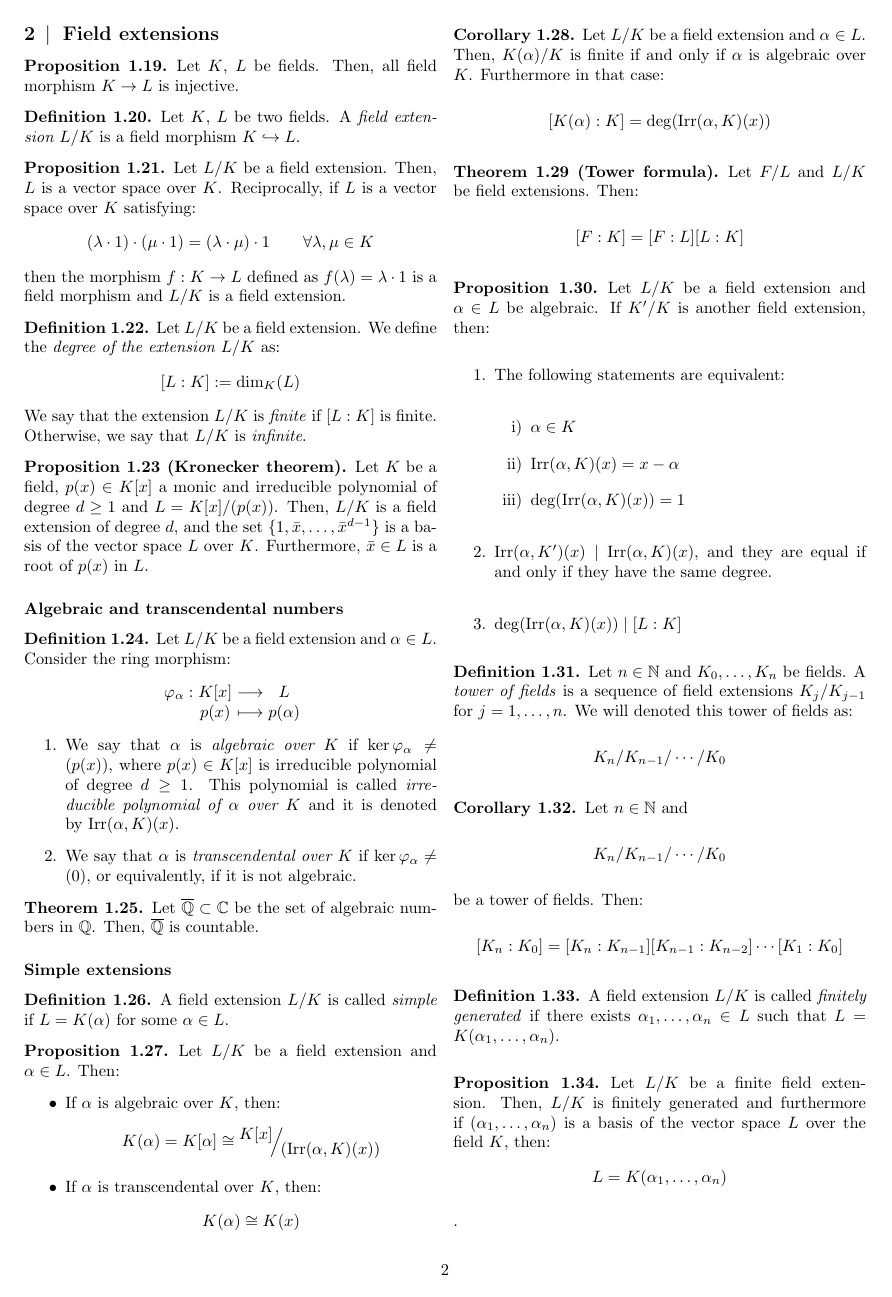
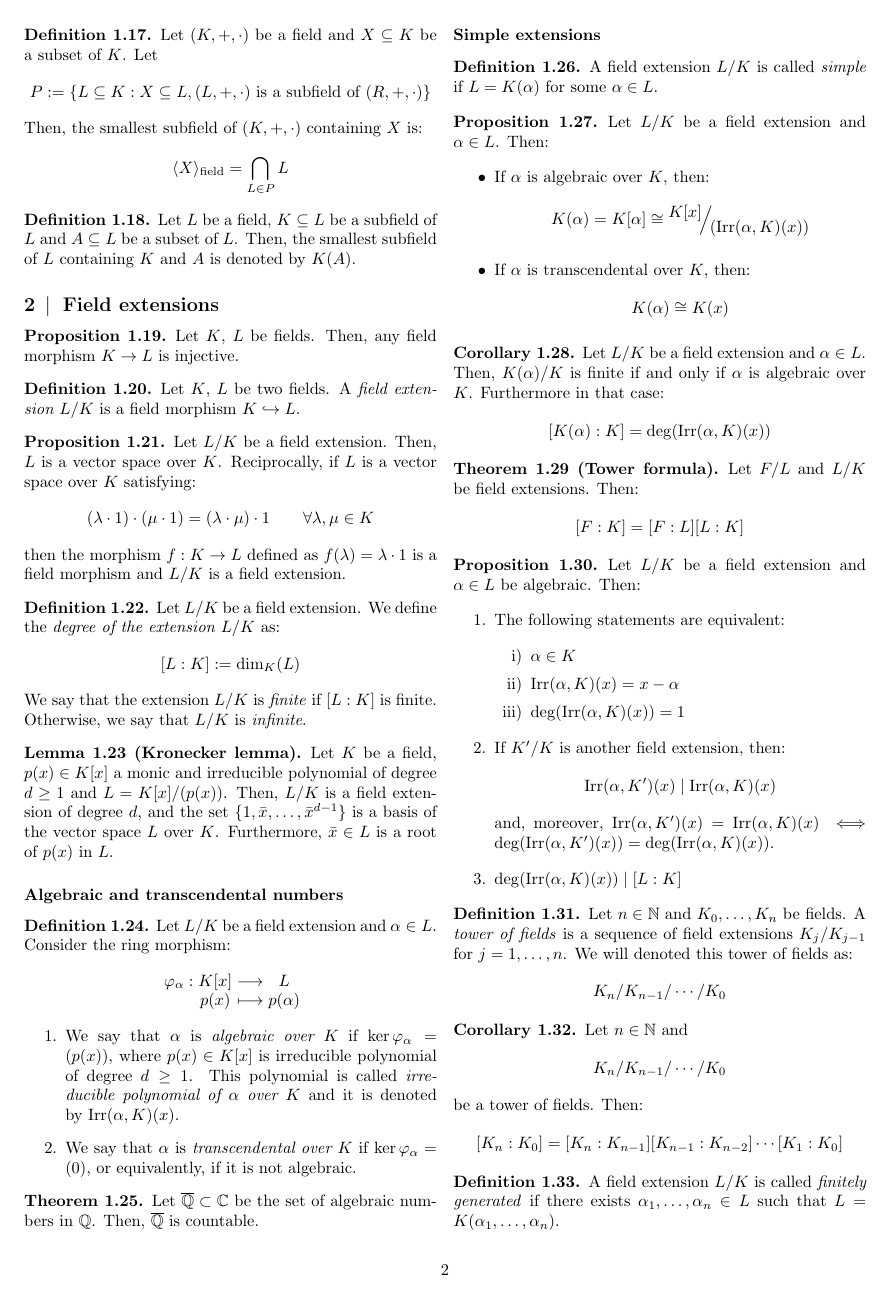
Before and after one commit to victorballester7/complete-summaries, a LaTeX document (Mathematics/3rd/Galois_theory/Galois_theory.tex): page 2 of 5. Compiled offline with pdfLaTeX.

Commit message:
actualitzat

```diff
--- a/Mathematics/3rd/Galois_theory/Galois_theory.tex
+++ b/Mathematics/3rd/Galois_theory/Galois_theory.tex
@@ -71,7 +79,7 @@
   \end{definition}
   \subsection{Field extensions}
   \begin{prop}
-    Let $K$, $L$ be fields. Then, all field morphism $K\rightarrow L$ is injective.
+    Let $K$, $L$ be fields. Then, any field morphism $K\rightarrow L$ is injective.
   \end{prop}
   \begin{definition}
     Let $K$, $L$ be two fields. A \textit{field extension $\quot{L}{K}$} is a field morphism $K\hookrightarrow L$.
@@ -82,15 +90,15 @@
   \begin{definition}
     Let $\quot{L}{K}$ be a field extension. We define the \textit{degree of the extension $\quot{L}{K}$} as: $$[L:K]:=\dim_K(L)$$ We say that the extension $\quot{L}{K}$ is \textit{finite} if $[L:K]$ is finite. Otherwise, we say that $\quot{L}{K}$ is \textit{infinite}.
   \end{definition}
-  \begin{prop}[Kronecker theorem]
-    Let $K$ be a field, $p(x)\in K[x]$ a monic and irreducible polynomial of degree $d\geq 1$ and $L=\quot{K[x]}{(p(x))}$. Then, $\quot{L}{K}$ is a field extension of degree $d$, and the set $\{1,\bar{x},\ldots,\bar{x}^{d-1}\}$ is a basis of the vector space $L$ over $K$. Furthermore, $\bar{x}\in L$ is a root of $p(x)$ in $L$.
-  \end{prop}
+  \begin{lemma}[Kronecker lemma]
+    Let $K$ be a field, $p(x)\in K[x]$ a monic and irreducible polynomial of degree $d\geq 1$ and $L=\quot{K[x]}{(p(x))}$. Then, $\quot{L}{K}$ is a field extension of degree $d$, and the set $\{1,\bar{x},\ldots,{\bar{x}}^{d-1}\}$ is a basis of the vector space $L$ over $K$. Furthermore, $\bar{x}\in L$ is a root of $p(x)$ in $L$.
+  \end{lemma}
   \subsubsection{Algebraic and transcendental numbers}
   \begin{definition}
     Let $\quot{L}{K}$ be a field extension and $\alpha\in L$. Consider the ring morphism: $$\function{\varphi_\alpha}{K[x]}{L}{p(x)}{p(\alpha)}$$
     \begin{enumerate}
-      \item We say that $\alpha$ is \textit{algebraic over $K$} if $\ker\varphi_\alpha\ne(p(x))$, where $p(x)\in K[x]$ is irreducible polynomial of degree $d\geq 1$. This polynomial is called \textit{irreducible polynomial of $\alpha$ over $K$} and it is denoted by $\irr(\alpha,K)(x)$.
-      \item We say that $\alpha$ is \textit{transcendental over $K$} if $\ker\varphi_\alpha\ne(0)$, or equivalently, if it is not algebraic.
+      \item We say that $\alpha$ is \textit{algebraic over $K$} if $\ker\varphi_\alpha=(p(x))$, where $p(x)\in K[x]$ is irreducible polynomial of degree $d\geq 1$. This polynomial is called \textit{irreducible polynomial of $\alpha$ over $K$} and it is denoted by $\irr(\alpha,K)(x)$.
+      \item We say that $\alpha$ is \textit{transcendental over $K$} if $\ker\varphi_\alpha=(0)$, or equivalently, if it is not algebraic.
     \end{enumerate}
   \end{definition}
   \begin{theorem}
@@ -114,7 +122,7 @@
     Let $\quot{F}{L}$ and $\quot{L}{K}$ be field extensions. Then: $$[F:K]=[F:L][L:K]$$
   \end{theorem}
   \begin{prop}
-    Let $\quot{L}{K}$ be a field extension and $\alpha\in L$ be algebraic. If $\quot{K'}{K}$ is another field extension, then:
+    Let $\quot{L}{K}$ be a field extension and $\alpha\in L$ be algebraic. Then:
     \begin{enumerate}
       \item The following statements are equivalent:
             \begin{enumerate}
@@ -122,7 +130,7 @@
               \item $\irr(\alpha,K)(x)=x-\alpha$
               \item $\deg(\irr(\alpha,K)(x))=1$
             \end{enumerate}
-      \item $\irr(\alpha,K')(x)\mid\irr(\alpha,K)(x)$, and they are equal if and only if they have the same degree.
+      \item If $\quot{K'}{K}$ is another field extension, then: $$\irr(\alpha,K')(x)\mid\irr(\alpha,K)(x)$$ and, moreover, $\irr(\alpha,K')(x)=\irr(\alpha,K)(x)\iff\deg(\irr(\alpha,K')(x))=\deg(\irr(\alpha,K)(x))$.
       \item $\deg(\irr(\alpha,K)(x))\mid [L:K]$
     \end{enumerate}
   \end{prop}
@@ -135,9 +143,6 @@
   \begin{definition}
     A field extension $\quot{L}{K}$ is called \textit{finitely generated} if there exists $\alpha_1,\ldots,\alpha_n\in L$ such that $L=K(\alpha_1,\ldots,\alpha_n)$.
   \end{definition}
-  \begin{prop}
-    Let $\quot{L}{K}$ be a finite field extension. Then, $\quot{L}{K}$ is finitely generated and furthermore if $(\alpha_1,\ldots,\alpha_n)$ is a basis of the vector space $L$ over the field $K$, then: $$L=K(\alpha_1,\ldots,\alpha_n)$$.
-  \end{prop}
   \subsubsection{Algebraic extensions}
   \begin{definition}
     Let $\quot{L}{K}$ be a field extension. We say that $\quot{L}{K}$ is \textit{algebraic} if $\forall\alpha\in L$, $\alpha$ is algebraic over $K$.
```
Also changed, not shown: Mathematics/1st/Linear_algebra/Linear_algebra.tex (+1 -1 lines), Mathematics/3rd/Differential_equations/Differential_equations.tex (+2 -2 lines), Mathematics/3rd/Galois_theory/Galois_theory.tex (31 more changed lines).
